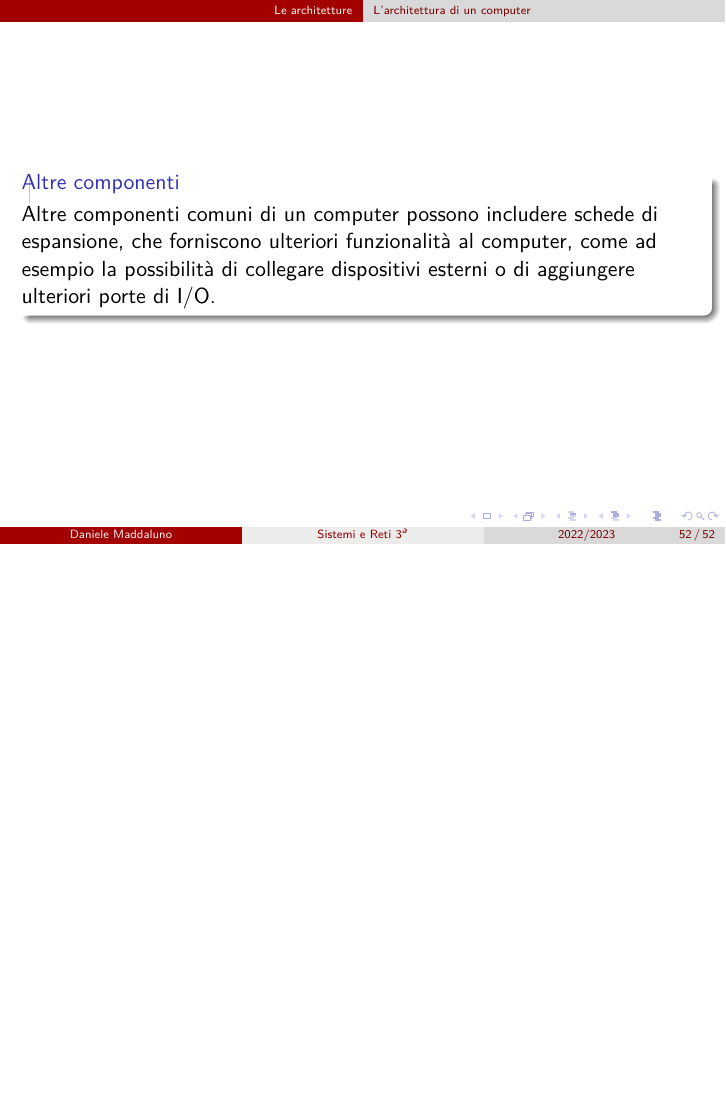
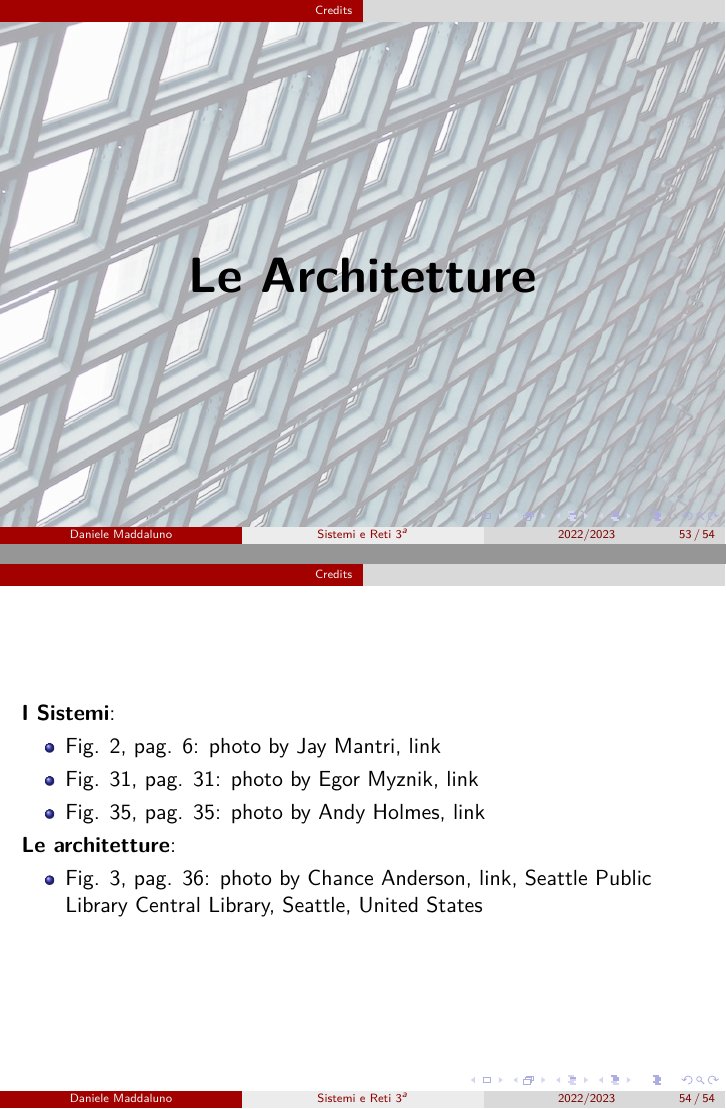
Before and after one commit to danielemaddaluno/school-sistemi3, LaTeX slides (slides/presentation.tex, which reads slides/credits.tex, slides/new_commands.tex): page 53 of 53 before the commit and pages 54 and 55 of 55 after it, the two joined at a grey line, the shorter picture padded with empty space. Compiled offline with pdfLaTeX.

Commit message:
Init new credits

```diff
--- a/slides/credits.tex
+++ b/slides/credits.tex
@@ -1,13 +1,22 @@
 \section[Credits]{Credits}
-%\sectionframe{images/covers/cover_architecture.jpeg}{Le Architetture}
-%%
+\sectionframe{images/covers/cover_architecture.jpeg}{Le Architetture}
 %
-%\begin{frame}
-%
-%	\begin{itemize}
-%%		\usepackage{cleveref}
-%%		\item \cref{fig:systems_trees} Pag. \cpageref{fig:systems_trees}
-%		\item \ref{fig:systems_trees} Pag. \pageref{fig:systems_trees} Foto by \href{https://jaymantri.com/}{Jay Mantri}, \href{https://jaymantri.com/post/104375101928/download}{link}
-%		\item \ref{fig:ryzen} \pageref{fig:ryzen} prova
-%	\end{itemize}
-%\end{frame}
+
+\newcommand{\photoref}[4]{Fig. \ref{#1}, pag. \pageref{#1}: photo by \href{#3}{#2}, \href{#4}{link}}
+
+\begin{frame}
+
+	\textbf{\nameref{sec:systems}}:
+	\begin{itemize}
+		\item \photoref{sec:systems}{Jay Mantri}{https://jaymantri.com/}{https://jaymantri.com/post/104375101928/download}
+		\item \photoref{fig:systems_vendingmachine}{Egor Myznik}{https://unsplash.com/it/@vonshnauzer}{https://unsplash.com/it/foto/DRs9XsNlAZw}
+		\item \photoref{fig:systems_computer}{Andy Holmes}{https://unsplash.com/it/@andyjh07}{https://unsplash.com/it/foto/EOAKUQcsFIU}
+	\end{itemize}
+
+
+	\textbf{\nameref{sec:architectures}}:
+	\begin{itemize}
+		\item \photoref{sec:architectures}{Chance Anderson}{https://unsplash.com/it/@chanceanderson}{https://unsplash.com/it/foto/if2coegqwZU}, Seattle Public Library Central Library, Seattle, United States
+	\end{itemize}
+
+\end{frame}
--- a/slides/new_commands.tex
+++ b/slides/new_commands.tex
@@ -5,7 +5,6 @@
 % My commands
 \newcommand{\newlinedouble}{\\~\\}
 \newcommand{\newlinetriple}{\\~\\~\\}
-\newcommand{\ml}{Machine Learning }
 \newcommand{\mlbold}{\textbf{\ml}}
 % https://tex.stackexchange.com/a/164665/69362
 \newcommand\undermat[2]{% http://tex.stackexchange.com/a/102468/5764
--- a/slides/presentation.tex
+++ b/slides/presentation.tex
@@ -77,6 +77,7 @@
 %\setbeamertemplate{navigation symbols}{} % To remove the navigation symbols from the bottom of all slides uncomment this line
 }
 
+\usepackage{hyperref}
 \usepackage{listings,xcolor}
 \definecolor{javared}{rgb}{0.6,0,0} % for strings
 \definecolor{javagreen}{rgb}{0.25,0.5,0.35} % comments
```
Also changed, not shown: slides/1_i_sistemi.tex (+4 -3 lines), slides/2_le_architetture.tex (+1 -1 lines).
